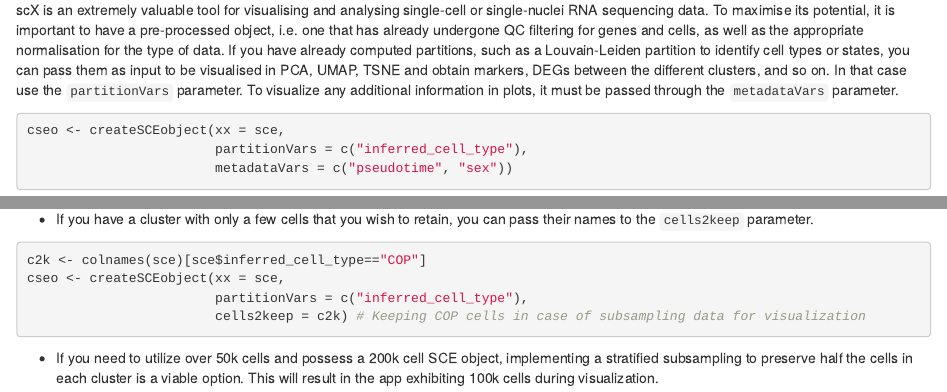
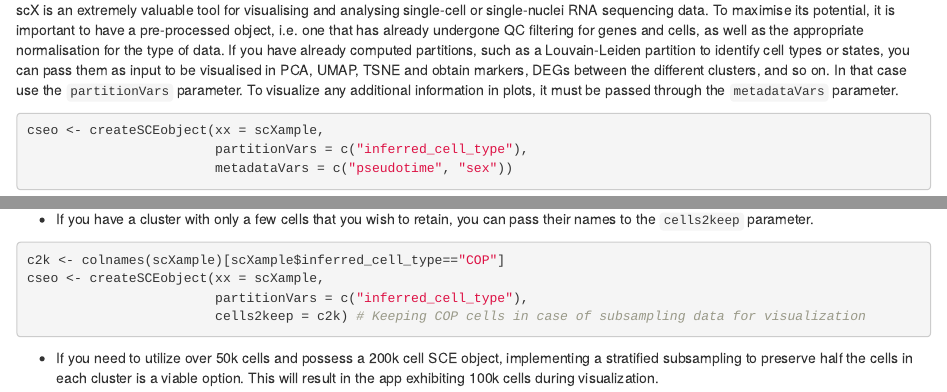
Before and after one commit to chernolabs/scX, an R Markdown document (vignettes/articles/FAQ.Rmd): the page in a window 1100 px wide, from 450 px down, and a second part further down, joined at a grey line. Rendered offline with R 4.5, knitr and Pandoc, with nearby package versions.

Commit message:
changing dataset name and oFAQs details

````diff
--- a/vignettes/articles/FAQ.Rmd
+++ b/vignettes/articles/FAQ.Rmd
@@ -38,7 +38,7 @@ To maximise its potential, it is important to have a pre-processed object, i.e.
 If you have already computed partitions, such as a Louvain-Leiden partition to identify cell types or states, you can pass them as input to be visualised in PCA, UMAP, TSNE and obtain markers, DEGs between the different clusters, and so on. In that case use the `partitionVars` parameter. To visualize any additional information in plots, it must be passed through the `metadataVars` parameter.
 
 ```R
-cseo <- createSCEobject(xx = sce,
+cseo <- createSCEobject(xx = scXample,
 						partitionVars = c("inferred_cell_type"),
 						metadataVars = c("pseudotime", "sex"))
 ```
@@ -80,8 +80,8 @@ To ensure smooth application and visualisation plots for datasets with more than
 * If you have a cluster with only a few cells that you wish to retain, you can pass their names to the `cells2keep` parameter.
 
 ```R
-c2k <- colnames(sce)[sce$inferred_cell_type=="COP"]
-cseo <- createSCEobject(xx = sce,
+c2k <- colnames(scXample)[scXample$inferred_cell_type=="COP"]
+cseo <- createSCEobject(xx = scXample,
 						partitionVars = c("inferred_cell_type"),
 						cells2keep = c2k) # Keeping COP cells in case of subsampling data for visualization
 ```
````
Also changed, not shown: data/scXample.rda (added), data/sce.rda (deleted), docs/deps/data-deps.txt, docs/pkgdown.yml, docs/search.json, 100 other files.
